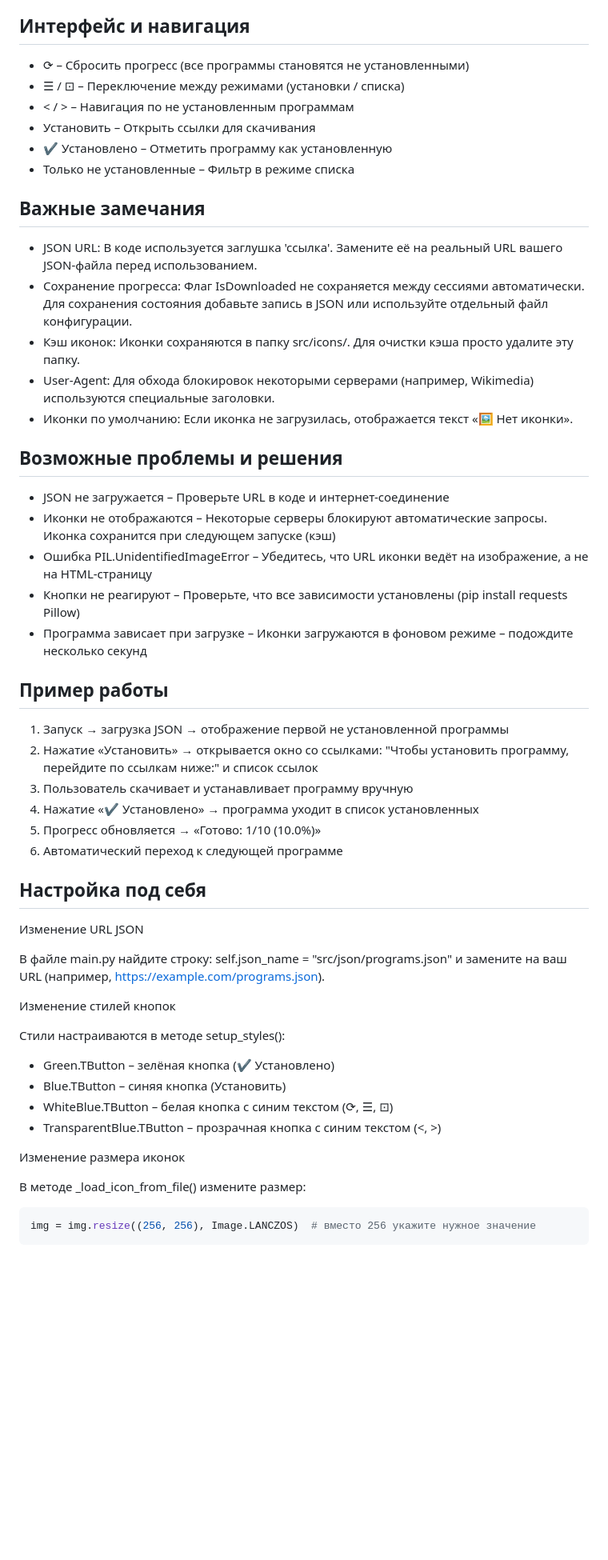
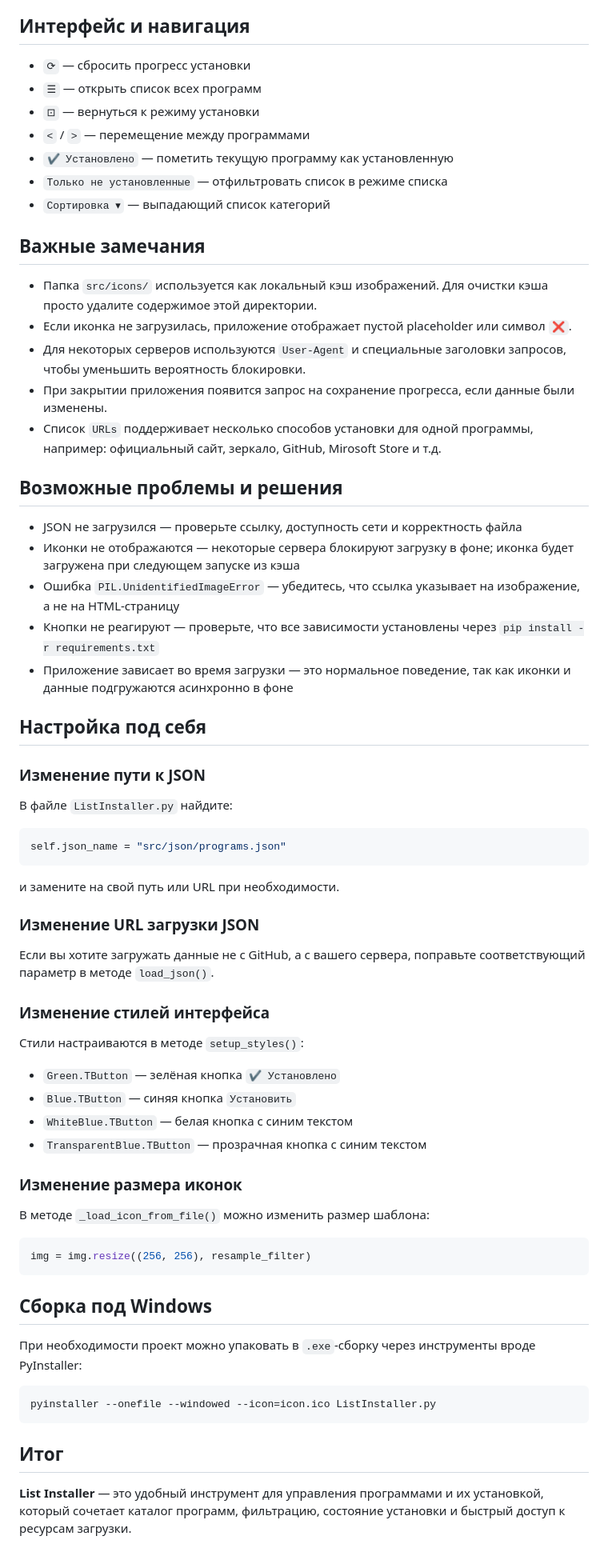
Before and after one commit to DanShiriNi/list-installer, a Markdown page: README.md, the part around one of its changes. Shown at 80% size. Drawn GitHub-style; blank space fills up the shorter version.

Commit message:
update README.md with new features

````diff
--- a/README.md
+++ b/README.md
@@ -88,58 +152,71 @@
 
 ## Интерфейс и навигация
 
-- ⟳ – Сбросить прогресс (все программы становятся не установленными)
-- ☰ / ⊡ – Переключение между режимами (установки / списка)
-- < / > – Навигация по не установленным программам
-- Установить – Открыть ссылки для скачивания
-- ✔ Установлено – Отметить программу как установленную
-- Только не установленные – Фильтр в режиме списка
+- `⟳` — сбросить прогресс установки
+- `☰` — открыть список всех программ
+- `⊡` — вернуться к режиму установки
+- `<` / `>` — перемещение между программами
+- `✔ Установлено` — пометить текущую программу как установленную
+- `Только не установленные` — отфильтровать список в режиме списка
+- `Сортировка ▾` — выпадающий список категорий
 
 ## Важные замечания
 
-- JSON URL: В коде используется заглушка 'ссылка'. Замените её на реальный URL вашего JSON-файла перед использованием.
-- Сохранение прогресса: Флаг IsDownloaded не сохраняется между сессиями автоматически. Для сохранения состояния добавьте запись в JSON или используйте отдельный файл конфигурации.
-- Кэш иконок: Иконки сохраняются в папку src/icons/. Для очистки кэша просто удалите эту папку.
-- User-Agent: Для обхода блокировок некоторыми серверами (например, Wikimedia) используются специальные заголовки.
-- Иконки по умолчанию: Если иконка не загрузилась, отображается текст «🖼️ Нет иконки».
+- Папка `src/icons/` используется как локальный кэш изображений. Для очистки кэша просто удалите содержимое этой директории.
+- Если иконка не загрузилась, приложение отображает пустой placeholder или символ `❌`.
+- Для некоторых серверов используются `User-Agent` и специальные заголовки запросов, чтобы уменьшить вероятность блокировки.
+- При закрытии приложения появится запрос на сохранение прогресса, если данные были изменены.
+- Список `URLs` поддерживает несколько способов установки для одной программы, например: официальный сайт, зеркало, GitHub, Mirosoft Store и т.д.
 
 ## Возможные проблемы и решения
 
-- JSON не загружается – Проверьте URL в коде и интернет-соединение
-- Иконки не отображаются – Некоторые серверы блокируют автоматические запросы. Иконка сохранится при следующем запуске (кэш)
-- Ошибка PIL.UnidentifiedImageError – Убедитесь, что URL иконки ведёт на изображение, а не на HTML-страницу
-- Кнопки не реагируют – Проверьте, что все зависимости установлены (pip install requests Pillow)
-- Программа зависает при загрузке – Иконки загружаются в фоновом режиме – подождите несколько секунд
-
-## Пример работы
-
-1. Запуск → загрузка JSON → отображение первой не установленной программы
-2. Нажатие «Установить» → открывается окно со ссылками:
-   "Чтобы установить программу, перейдите по ссылкам ниже:" и список ссылок
-3. Пользователь скачивает и устанавливает программу вручную
-4. Нажатие «✔ Установлено» → программа уходит в список установленных
-5. Прогресс обновляется → «Готово: 1/10 (10.0%)»
-6. Автоматический переход к следующей программе
+- JSON не загрузился — проверьте ссылку, доступность сети и корректность файла
+- Иконки не отображаются — некоторые сервера блокируют загрузку в фоне; иконка будет загружена при следующем запуске из кэша
+- Ошибка `PIL.UnidentifiedImageError` — убедитесь, что ссылка указывает на изображение, а не на HTML-страницу
+- Кнопки не реагируют — проверьте, что все зависимости установлены через `pip install -r requirements.txt`
+- Приложение зависает во время загрузки — это нормальное поведение, так как иконки и данные подгружаются асинхронно в фоне
 
 ## Настройка под себя
 
-Изменение URL JSON
+### Изменение пути к JSON
 
-В файле main.py найдите строку:
+В файле `ListInstaller.py` найдите:
+
+```python
 self.json_name = "src/json/programs.json"
-и замените на ваш URL (например, https://example.com/programs.json).
+```
 
-Изменение стилей кнопок
+и замените на свой путь или URL при необходимости.
 
-Стили настраиваются в методе setup_styles():
-- Green.TButton – зелёная кнопка (✔ Установлено)
-- Blue.TButton – синяя кнопка (Установить)
-- WhiteBlue.TButton – белая кнопка с синим текстом (⟳, ☰, ⊡)
-- TransparentBlue.TButton – прозрачная кнопка с синим текстом (<, >)
+### Изменение URL загрузки JSON
 
-Изменение размера иконок
+Если вы хотите загружать данные не с GitHub, а с вашего сервера, поправьте соответствующий параметр в методе `load_json()`.
 
-В методе _load_icon_from_file() измените размер:
+### Изменение стилей интерфейса
+
+Стили настраиваются в методе `setup_styles()`:
+
+- `Green.TButton` — зелёная кнопка `✔ Установлено`
+- `Blue.TButton` — синяя кнопка `Установить`
+- `WhiteBlue.TButton` — белая кнопка с синим текстом
+- `TransparentBlue.TButton` — прозрачная кнопка с синим текстом
+
+### Изменение размера иконок
+
+В методе `_load_icon_from_file()` можно изменить размер шаблона:
+
 ```python
-img = img.resize((256, 256), Image.LANCZOS)  # вместо 256 укажите нужное значение
+img = img.resize((256, 256), resample_filter)
 ```
+
+## Сборка под Windows
+
+При необходимости проект можно упаковать в `.exe`-сборку через инструменты вроде PyInstaller:
+
+```bash
+pyinstaller --onefile --windowed --icon=icon.ico ListInstaller.py
+```
+
+## Итог
+
+**List Installer** — это удобный инструмент для управления программами и их установкой, который сочетает каталог программ, фильтрацию, состояние установки и быстрый доступ к ресурсам загрузки.
````
Also changed, not shown: other parts of README.md (+120 -56 lines).
